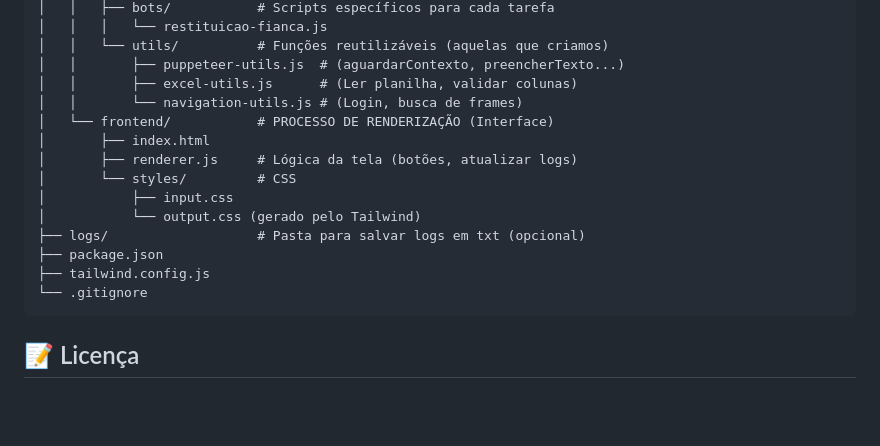
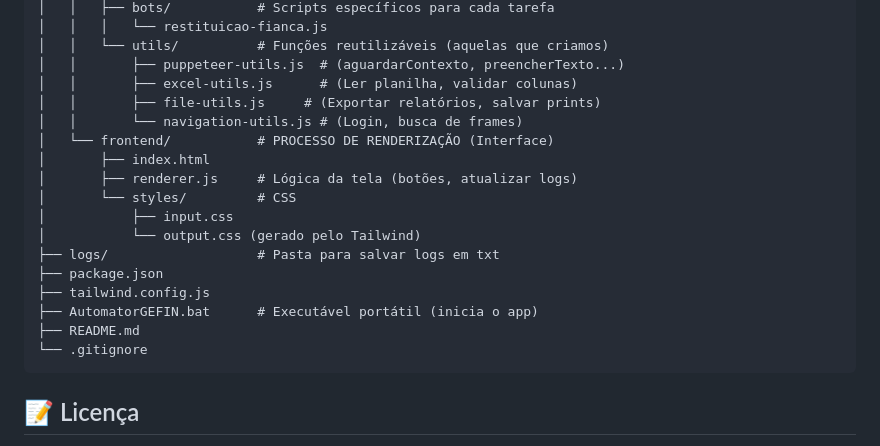
Before and after one commit to PedroFGN1/automacao_gefin_app, a Markdown page: README.md, the part around the change. GitHub-like rendering; blank space fills up the shorter version.

Commit message:
feat: adicionar arquivo file-utils.js para exportação de relatórios e salvamento de prints

````diff
--- a/README.md
+++ b/README.md
@@ -57,6 +57,7 @@ automacao_gefin_app/
 │   │   └── utils/          # Funções reutilizáveis (aquelas que criamos)
 │   │       ├── puppeteer-utils.js  # (aguardarContexto, preencherTexto...)
 │   │       ├── excel-utils.js      # (Ler planilha, validar colunas)
+│   │       ├── file-utils.js     # (Exportar relatórios, salvar prints)
 │   │       └── navigation-utils.js # (Login, busca de frames)
 │   └── frontend/           # PROCESSO DE RENDERIZAÇÃO (Interface)
 │       ├── index.html
@@ -64,9 +65,11 @@ automacao_gefin_app/
 │       └── styles/         # CSS
 │           ├── input.css
 │           └── output.css (gerado pelo Tailwind)
-├── logs/                   # Pasta para salvar logs em txt (opcional)
+├── logs/                   # Pasta para salvar logs em txt
 ├── package.json
 ├── tailwind.config.js
+├── AutomatorGEFIN.bat      # Executável portátil (inicia o app)
+├── README.md
 └── .gitignore
 ```
 
````
